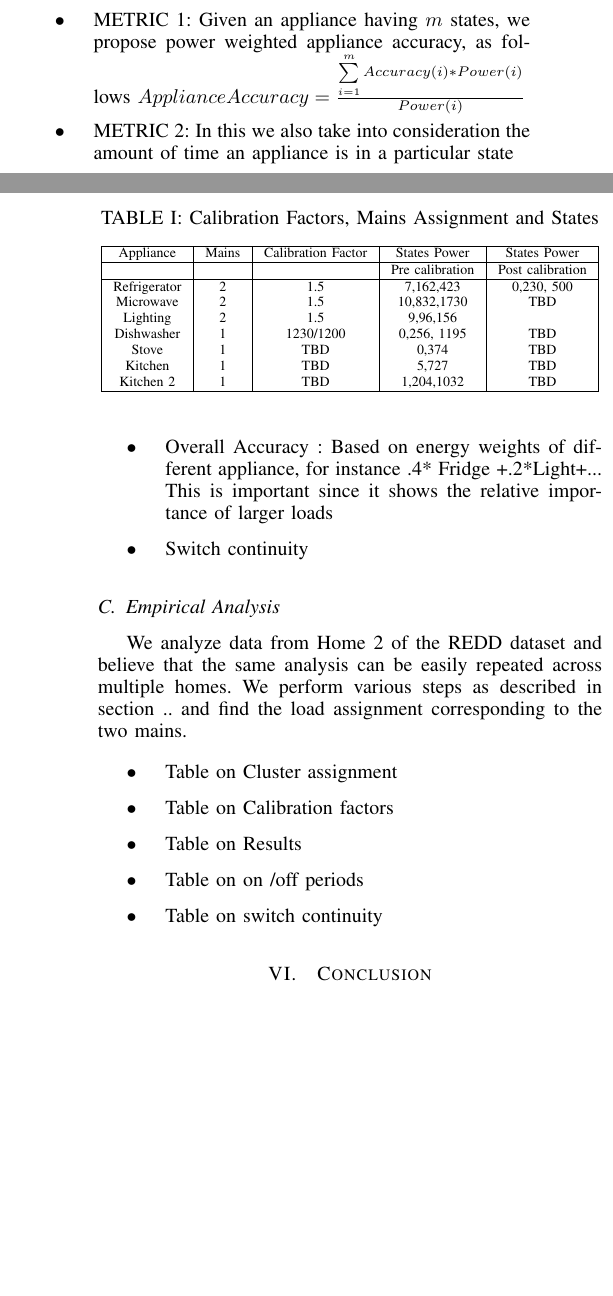
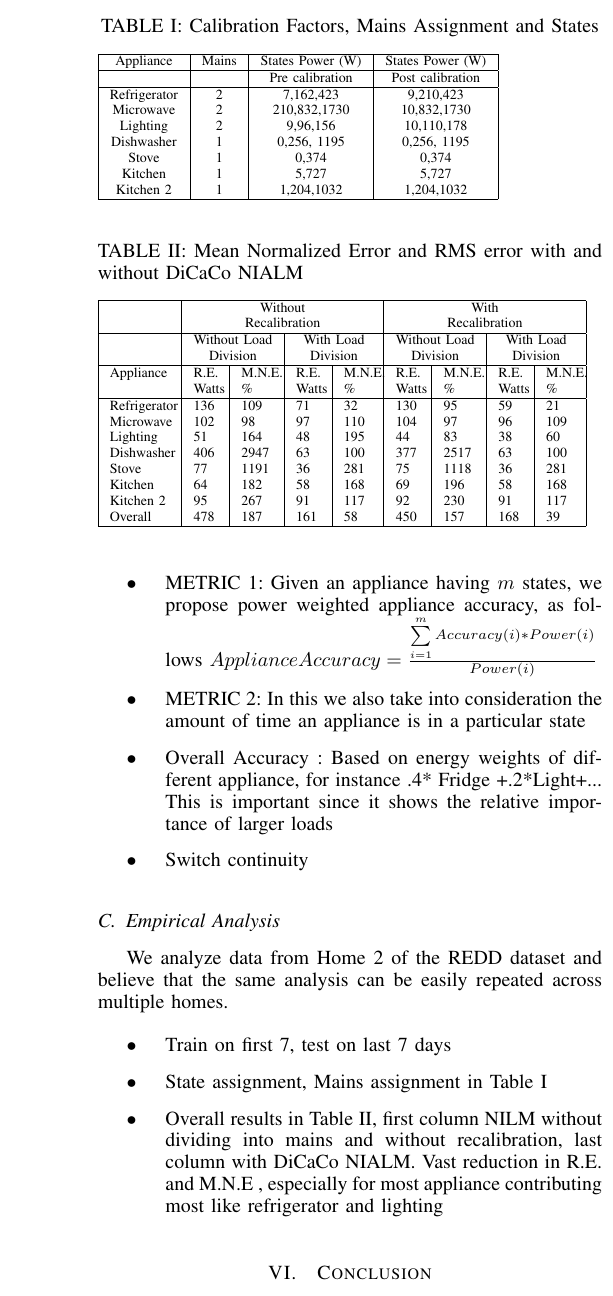
Before and after one commit to nipunbatra/nilm, a LaTeX paper (paper/icmla.tex): two parts of the columns of pages 3 and 4 of 4 before the commit and part of one column of page 4 of 4 after it, the two joined at a grey line, cut so that both start at the same text, the shorter picture padded with empty space. The pictures show the PDF file paper/icmla.pdf that the author committed with the source.

Commit message:
Evaluation table complete

```diff
--- a/paper/icmla.tex
+++ b/paper/icmla.tex
@@ -311,3 +308,6 @@ Commonly used metrics such as accuracy, sensitivity and specificity can be misle
+$$\frac{|\sum\limits_{t=1}^{T}x_t^{(n)}- \sum\limits_{t=1}^{T}\mu_t^{(n)}|}{\sum\limits_{t=1}^{T}x_t^{(n)}} $$
+
+\item \textbf{RMS Error (RE Watts)}:
 \end{itemize}
 \begin{figure}
 \centering \includegraphics[scale=0.1]{./figures/confusion_stove.png}
@@ -328,64 +328,75 @@ This is important since it shows the relative importance of larger loads
 \end{itemize}
 
 \subsection{Empirical Analysis}
-We analyze data from Home 2 of the REDD dataset and believe that the same analysis can be easily repeated across multiple homes. We perform various steps as described in section .. and find the load assignment corresponding to the two mains.
+We analyze data from Home 2 of the REDD dataset and believe that the same analysis can be easily repeated across multiple homes.
+\begin{itemize}
+\item Train on first 7, test on last 7 days
+\item State assignment, Mains assignment in \tabref{tab:calibration_factors}
+\item Overall results in \tabref{tab:results}, first column NILM without dividing into mains and without recalibration, last column with DiCaCo NIALM. Vast reduction in R.E. and M.N.E , especially for most appliance contributing most like refrigerator and lighting
+\end{itemize}
 
-\begin{itemize}
-\item Table on Cluster assignment
-\item Table on Calibration factors
+
+%\item Table on Calibration factors
 \begin{table}
-%% increase table row spacing, adjust to taste
-%\renewcommand{\arraystretch}{1.3}
-% if using array.sty, it might be a good idea to tweak the value of
-% \extrarowheight as needed to properly center the text within the cells
+%%% increase table row spacing, adjust to taste
+%%\renewcommand{\arraystretch}{1.3}
+%% if using array.sty, it might be a good idea to tweak the value of
+%% \extrarowheight as needed to properly center the text within the cells
 \caption{Calibration Factors, Mains Assignment and States}
-\label{calibration_factors}
-\centering
-%% Some packages, such as MDW tools, offer better commands for making tables
-%% than the plain LaTeX2e tabular which is used here.
-\begin{tabular}{|c|c|c|c|c|}
+\label{tab:calibration_factors}
+%\centering
+%%% Some packages, such as MDW tools, offer better commands for making tables
+%%% than the plain LaTeX2e tabular which is used here.
+\begin{tabular}{|c|c|c|c|}
 \hline
-Appliance & Mains & Calibration Factor& States Power& States Power\\
+Appliance & Mains & States Power (W)& States Power (W)\\
 \hline
-&&&Pre calibration&Post calibration\\
+&&Pre calibration&Post calibration\\
 \hline
-Refrigerator & 2&1.5 & 7,162,423 & 0,230, 500\\
-Microwave & 2&1.5&10,832,1730& TBD\\
-Lighting & 2&1.5& 9,96,156&\\
-Dishwasher & 1&1230/1200& 0,256, 1195 & TBD\\
-Stove& 1 & TBD & 0,374& TBD\\
-Kitchen & 1 & TBD & 5,727 & TBD\\
-Kitchen 2 & 1 & TBD & 1,204,1032 & TBD\\
+Refrigerator & 2& 7,162,423 & 9,210,423\\
+Microwave &2& 210,832,1730& 10,832,1730\\
+Lighting & 2& 9,96,156&10,110,178\\
+Dishwasher & 1& 0,256, 1195 & 0,256, 1195\\
+Stove& 1 & 0,374& 0,374\\
+Kitchen & 1& 5,727&5,727\\
+Kitchen 2&1 & 1,204,1032&1,204,1032 \\
+%
+%
+\hline
+%
+\end{tabular}
+\end{table}
 
+\begin{table}
+\caption{Mean Normalized Error and RMS error with and without DiCaCo NIALM}
+\label{tab:results}
+\begin{tabular}{|p{30pt}|p{12pt}|p{14pt}|p{12pt}|p{14pt}|p{12pt}|p{14pt}|p{12pt}|p{14pt}|}
+\hline
+&\multicolumn{4}{|c|}{Without}&\multicolumn{4}{|c|}{With}\\
+&\multicolumn{4}{|c|}{Recalibration}&\multicolumn{4}{|c|}{Recalibration}\\
+\hline
+&\multicolumn{2}{|c|}{Without Load}&\multicolumn{2}{|c|}{With Load}&\multicolumn{2}{|c|}{Without Load}&\multicolumn{2}{|c|}{With Load}\\
+&\multicolumn{2}{|c|}{Division}&\multicolumn{2}{|c|}{Division}&\multicolumn{2}{|c|}{Division}&\multicolumn{2}{|c|}{Division}\\
+\hline
+
+Appliance &R.E.&M.N.E.& R.E.&M.N.E.&R.E.&M.N.E.&R.E.& M.N.E.\\
+&Watts&\%&Watts&\%&Watts&\%&Watts&\%\\
+\hline
+Refrigerator & 136 &109 & 71 & 32 & 130 &95  &59 &21\\
+Microwave    & 102 &98  & 97 & 110& 104 &97  &96 &109\\
+Lighting     & 51  &164 & 48 & 195& 44  &83  &38 &60\\
+Dishwasher   & 406 &2947& 63 & 100& 377 &2517&63 &100\\
+Stove        & 77  &1191& 36 & 281& 75  &1118&36 &281\\
+Kitchen      & 64  &182 & 58 & 168& 69  &196 &58 &168\\
+Kitchen 2    & 95  &267 & 91 & 117& 92  &230 &91 &117\\
+Overall      &478  &187 &161 &  58& 450 &157 &168&39\\
 
 \hline
 
 \end{tabular}
 \end{table}
 
-\begin{tabular}{|c|c|c|c|c|}
-\hline
-Appliance & RMS Error & Without DaCo, Without recal& With Daco without recal& Without DaCo with recal& With Daco with recal\\
-\hline
-&&&Pre calibration&Post calibration\\
-\hline
-Refrigerator & 2&1.5 & 7,162,423 & 0,230, 500\\
-Microwave & 2&1.5&10,832,1730& TBD\\
-Lighting & 2&1.5& 9,96,156&\\
-Dishwasher & 1&1230/1200& 0,256, 1195 & TBD\\
-Stove& 1 & TBD & 0,374& TBD\\
-Kitchen & 1 & TBD & 5,727 & TBD\\
-Kitchen 2 & 1 & TBD & 1,204,1032 & TBD\\
 
-
-\hline
-
-\end{tabular}
-\end{table}
-\item Table on Results
-\item Table on on /off periods
-\item Table on switch continuity
-\end{itemize}
 
 
 
```
Also changed, not shown: paper/icmla.pdf, paper/icmla.tex (7 more changed lines).
